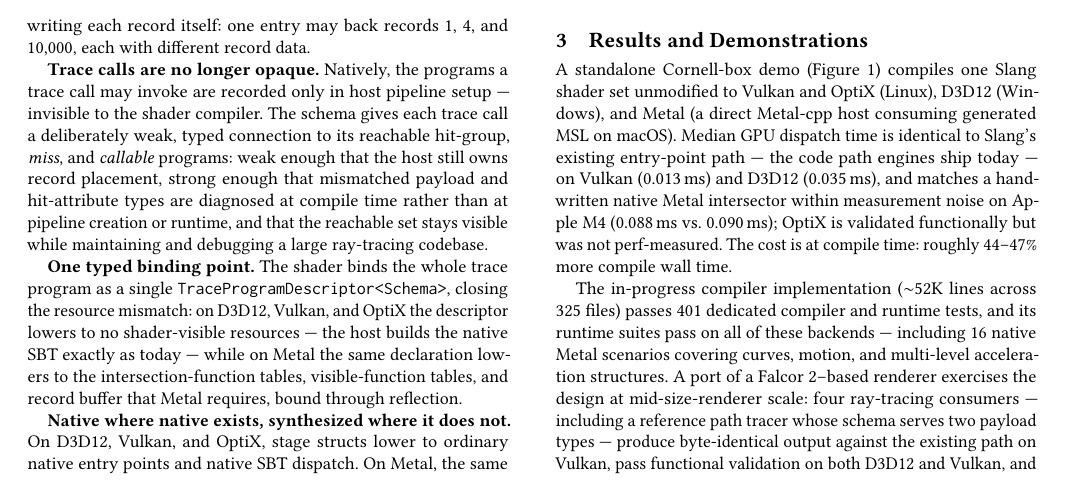
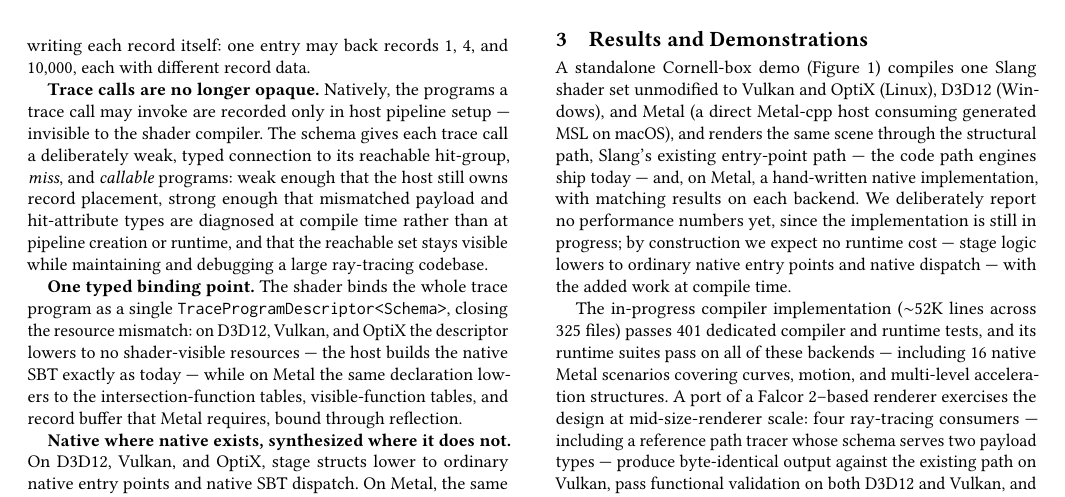
Before and after one commit to shader-slang/structural-rt-abstract, a LaTeX paper (structural-rt-abstract.tex): part of page 2 of 3, cut so that both start at the same text. Compiled offline with pdfLaTeX.

Commit message:
Report accuracy, not performance, while the implementation is in progress
Replace measured timings and compile-time percentages with the output-
parity result and the design-level expectation (no runtime cost by
construction; cost at compile time).

```diff
--- a/structural-rt-abstract.tex
+++ b/structural-rt-abstract.tex
@@ -279,13 +279,14 @@ for building each target's pipeline and SBT.
 
 A standalone Cornell-box demo (Figure~\ref{fig:cornell}) compiles one
 Slang shader set unmodified to Vulkan and OptiX (Linux), D3D12
-(Windows), and Metal (a direct Metal-cpp host consuming generated
-MSL on macOS). Median GPU dispatch time is identical to Slang's
-existing entry-point path --- the code path engines ship today --- on
-Vulkan (0.013\,ms) and D3D12 (0.035\,ms), and matches a hand-written
-native Metal intersector within measurement noise on Apple~M4
-(0.088\,ms vs.\ 0.090\,ms); OptiX is validated functionally but was not
-perf-measured. The cost is at compile time: roughly 44--47\% more compile wall time.
+(Windows), and Metal (a direct Metal-cpp host consuming generated MSL
+on macOS), and renders the same scene through the structural path,
+Slang's existing entry-point path --- the code path engines ship today
+--- and, on Metal, a hand-written native implementation, with matching
+results on each backend. We deliberately report no performance numbers
+yet, since the implementation is still in progress; by construction we
+expect no runtime cost --- stage logic lowers to ordinary native entry
+points and native dispatch --- with the added work at compile time.
 
 The in-progress compiler implementation ($\sim$52K lines across 325
 files) passes 401 dedicated compiler and runtime tests, and its runtime
```
Also changed, not shown: README.md, structural-rt-abstract.pdf, structural-rt-abstract.tex (4 more changed lines).
